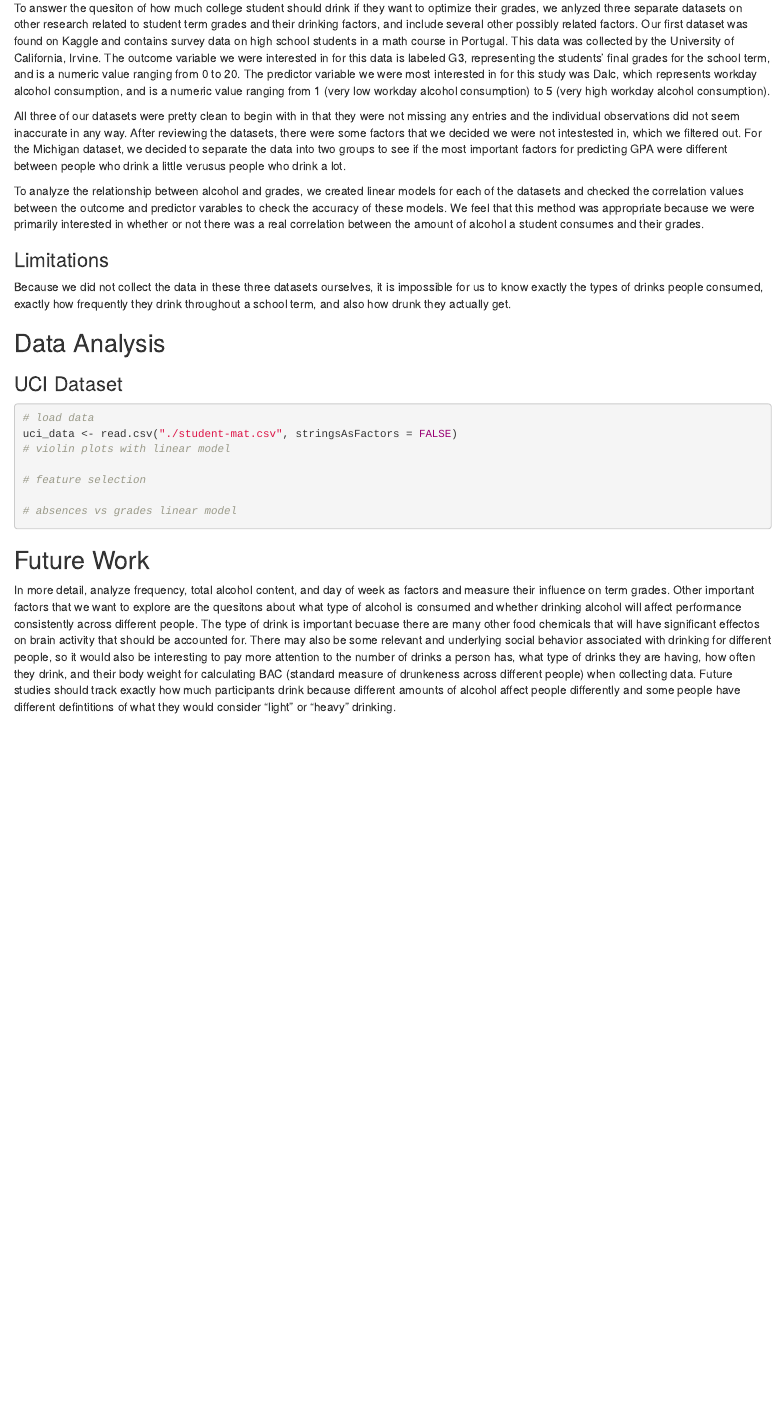
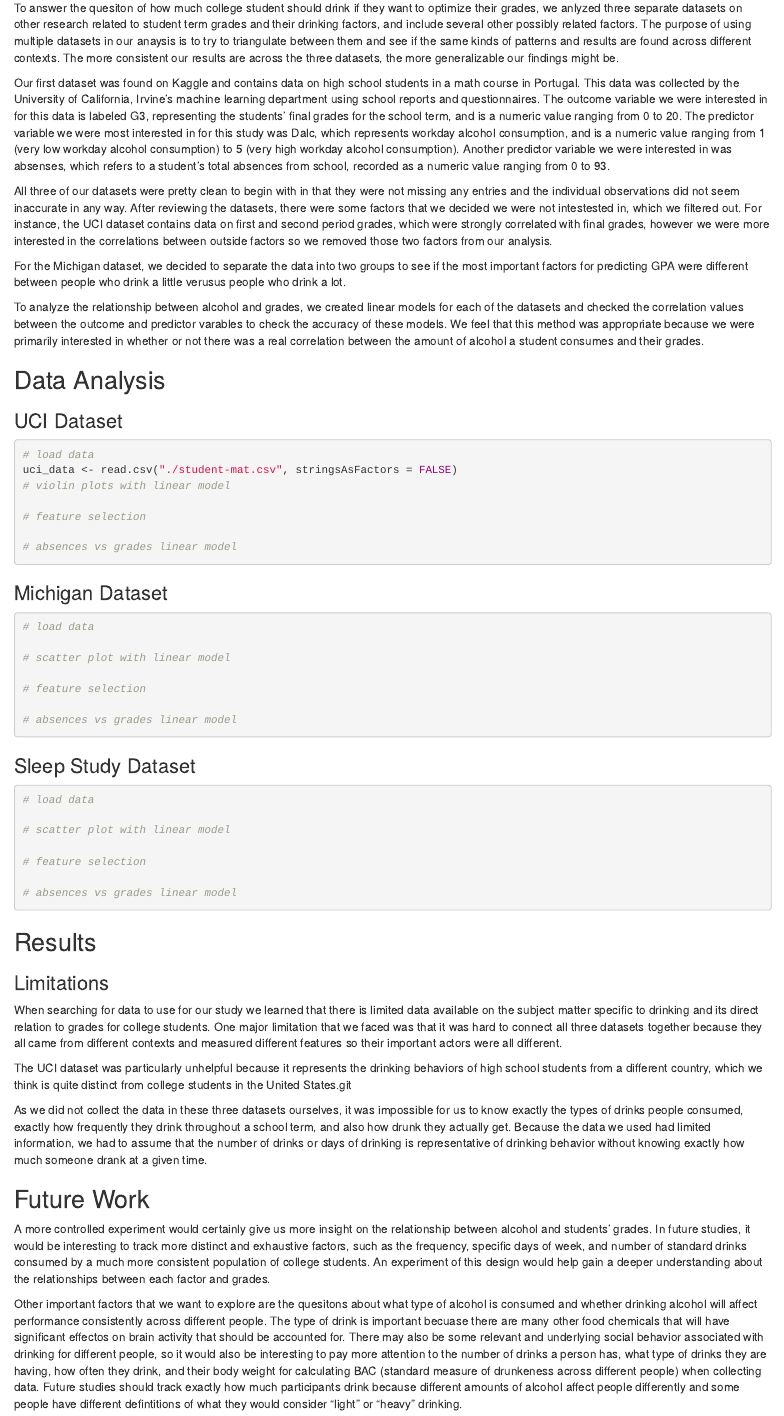
Before and after one commit to info370/project-teamawesomeii, an R Markdown document (final.Rmd): the page in a window 1100 px wide, from 720 px down. Rendered offline with R 4.5, knitr and Pandoc, with nearby package versions.

Commit message:
more progress

````diff
--- a/final.Rmd
+++ b/final.Rmd
@@ -19,20 +19,19 @@ For each choose on how much alcohol to consume as a student, there are two disti
 We are interested in how alcohol will influence students' grades' because we think that much of the other alcohol recommendations that students typically receive is only in terms of health and legality. We think that other students will be more receptive to our recommendations that are based on performance, because they are interested in doing well in school, and the students who don't care about heath or legality issues might be making decisions without being very informed at all. Universities and other educational institutions should also be interested in our results as a means to promote better student performance. Educational institutions will also likely be concenered over alcohol related issues on campuses, so we must be clear in that we are not advising students to participate in underage drinking or posession of alcohol when prohibited.
 
 ## Method
-To answer the quesiton of how much college student should drink if they want to optimize their grades, we anlyzed three separate datasets on other research related to student term grades and their drinking factors, and include several other possibly related factors.
-Our first dataset was found on Kaggle and contains survey data on high school students in a math course in Portugal. This data was collected by the University of California, Irvine. The outcome variable we were interested in for this data is labeled G3, representing the students' final grades for the school term, and is a numeric value ranging from 0 to 20. The predictor variable we were most interested in for this study was Dalc, which represents workday alcohol consumption, and is a numeric value ranging from 1 (very low workday alcohol consumption) to 5 (very high workday alcohol consumption).
+To answer the quesiton of how much college student should drink if they want to optimize their grades, we anlyzed three separate datasets on other research related to student term grades and their drinking factors, and include several other possibly related factors. The purpose of using multiple datasets in our anaysis is to try to triangulate between them and see if the same kinds of patterns and results are found across different contexts. The more consistent our results are across the three datasets, the more generalizable our findings might be.
+
+Our first dataset was found on Kaggle and contains data on high school students in a math course in Portugal. This data was collected by the University of California, Irvine's machine learning department using school reports and questionnaires. The outcome variable we were interested in for this data is labeled G3, representing the students' final grades for the school term, and is a numeric value ranging from 0 to 20. The predictor variable we were most interested in for this study was Dalc, which represents workday alcohol consumption, and is a numeric value ranging from 1 (very low workday alcohol consumption) to 5 (very high workday alcohol consumption). Another predictor variable we were interested in was absenses, which refers to a student's total absences from school, recorded as a numeric value ranging from 0 to 93.
 
 <explain michigan dataset>
 
 <explain sleep study dataset>
 
-All three of our datasets were pretty clean to begin with in that they were not missing any entries and the individual observations did not seem inaccurate in any way. After reviewing the datasets, there were some factors that we decided we were not intestested in, which we filtered out. For the Michigan dataset, we decided to separate the data into two groups to see if the most important factors for predicting GPA were different between people who drink a little verusus people who drink a lot.
+All three of our datasets were pretty clean to begin with in that they were not missing any entries and the individual observations did not seem inaccurate in any way. After reviewing the datasets, there were some factors that we decided we were not intestested in, which we filtered out. For instance, the UCI dataset contains data on first and second period grades, which were strongly correlated with final grades, however we were more interested in the correlations between outside factors so we removed those two factors from our analysis.
+
+For the Michigan dataset, we decided to separate the data into two groups to see if the most important factors for predicting GPA were different between people who drink a little verusus people who drink a lot.
 
 To analyze the relationship between alcohol and grades, we created linear models for each of the datasets and checked the correlation values between the outcome and predictor varables to check the accuracy of these models. We feel that this method was appropriate because we were primarily interested in whether or not there was a real correlation between the amount of alcohol a student consumes and their grades.
-
-### Limitations
-
-Because we did not collect the data in these three datasets ourselves, it is impossible for us to know exactly the types of drinks people consumed, exactly how frequently they drink throughout a school term, and also how drunk they actually get.
 
 ## Data Analysis
 
@@ -48,6 +47,50 @@ uci_data <- read.csv("./student-mat.csv", stringsAsFactors = FALSE)
 # absences vs grades linear model
 ```
 
+<analysis>
+
+### Michigan Dataset
+
+```{r}
+# load data
+
+# scatter plot with linear model
+
+# feature selection
+
+# absences vs grades linear model
+```
+
+<analysis>
+
+### Sleep Study Dataset
+
+```{r}
+# load data
+
+# scatter plot with linear model
+
+# feature selection
+
+# absences vs grades linear model
+```
+
+<analysis>
+
+## Results
+
+<how the above results inform our decision context>
+
+### Limitations
+
+When searching for data to use for our study we learned that there is limited data available on the subject matter specific to drinking and its direct relation to grades for college students. One major limitation that we faced was that it was hard to connect all three datasets together because they all came from different contexts and measured different features so their important actors were all different.
+
+The UCI dataset was particularly unhelpful because it represents the drinking behaviors of high school students from a different country, which we think is quite distinct from college students in the United States.git
+
+As we did not collect the data in these three datasets ourselves, it was impossible for us to know exactly the types of drinks people consumed, exactly how frequently they drink throughout a school term, and also how drunk they actually get. Because the data we used had limited information, we had to assume that the number of drinks or days of drinking is representative of drinking behavior without knowing exactly how much someone drank at a given time.
+
 ## Future Work
 
-In more detail, analyze frequency, total alcohol content, and day of week as factors and measure their influence on term grades. Other important factors that we want to explore are the quesitons about what type of alcohol is consumed and whether drinking alcohol will affect performance consistently across different people. The type of drink is important becuase there are many other food chemicals that will have significant effectos on brain activity that should be accounted for. There may also be some relevant and underlying social behavior associated with drinking for different people, so it would also be interesting to pay more attention to the number of drinks a person has, what type of drinks they are having, how often they drink, and their body weight for calculating BAC (standard measure of drunkeness across different people) when collecting data. Future studies should track exactly how much participants drink because different amounts of alcohol affect people differently and some people have different defintitions of what they would consider "light" or "heavy" drinking.
+A more controlled experiment would certainly give us more insight on the relationship between alcohol and students' grades. In future studies, it would be interesting to track more distinct and exhaustive factors, such as the frequency, specific days of week, and number of standard drinks consumed by a much more consistent population of college students. An experiment of this design would help gain a deeper understanding about the relationships between each factor and grades.
+
+Other important factors that we want to explore are the quesitons about what type of alcohol is consumed and whether drinking alcohol will affect performance consistently across different people. The type of drink is important becuase there are many other food chemicals that will have significant effectos on brain activity that should be accounted for. There may also be some relevant and underlying social behavior associated with drinking for different people, so it would also be interesting to pay more attention to the number of drinks a person has, what type of drinks they are having, how often they drink, and their body weight for calculating BAC (standard measure of drunkeness across different people) when collecting data. Future studies should track exactly how much participants drink because different amounts of alcohol affect people differently and some people have different defintitions of what they would consider "light" or "heavy" drinking.
````
Also changed, not shown: final.html.
